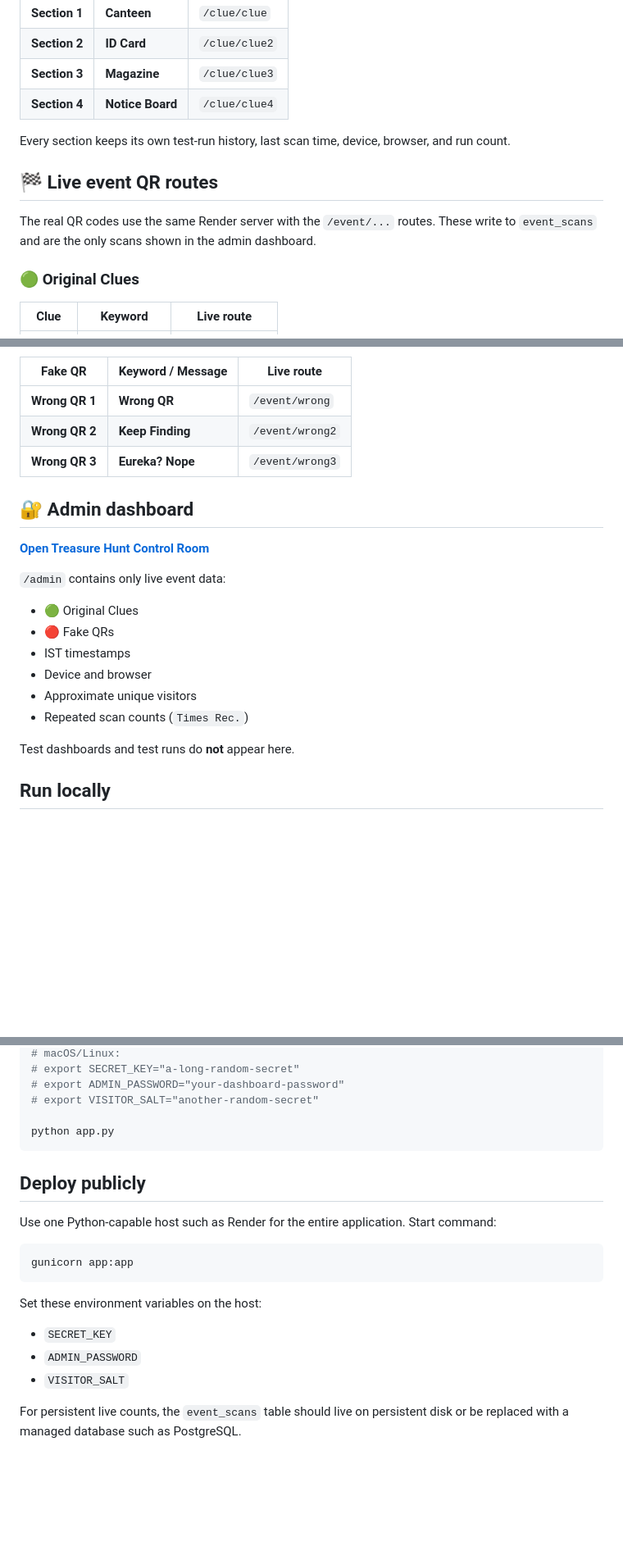
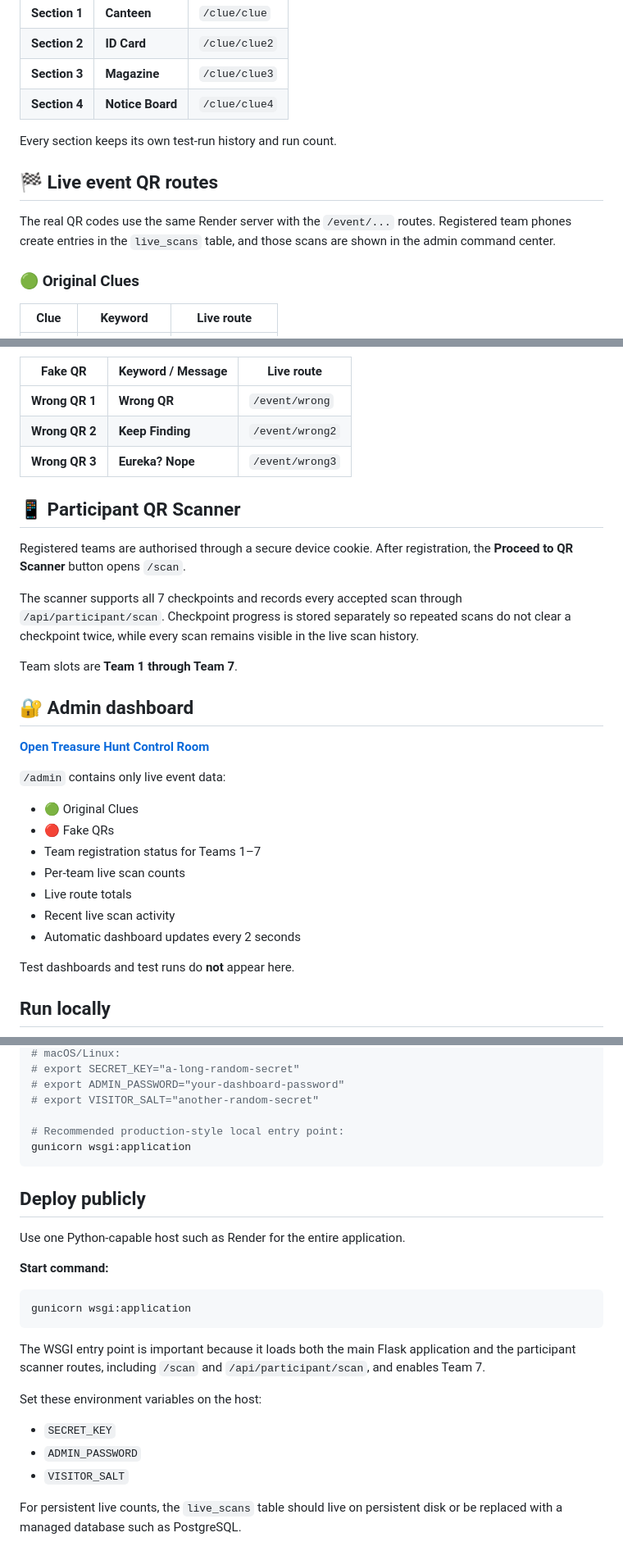
Before and after one commit to rachitskofficial-tech/treasure-hunt-server, a Markdown page: README.md, 3 parts joined by grey strips. Shown at 82% size. Rendered like a GitHub page; blank space fills up the shorter version.

Commit message:
Update server deployment and scanner documentation

````diff
--- a/README.md
+++ b/README.md
@@ -30,11 +30,11 @@ Open **Test clue QR** for the four clue test sections. All test runs stay in the
 | **Section 3** | **Magazine** | `/clue/clue3` |
 | **Section 4** | **Notice Board** | `/clue/clue4` |
 
-Every section keeps its own test-run history, last scan time, device, browser, and run count.
+Every section keeps its own test-run history and run count.
 
 ## 🏁 Live event QR routes
 
-The real QR codes use the same Render server with the `/event/...` routes. These write to `event_scans` and are the only scans shown in the admin dashboard.
+The real QR codes use the same Render server with the `/event/...` routes. Registered team phones create entries in the `live_scans` table, and those scans are shown in the admin command center.
 
 ### 🟢 Original Clues
 
@@ -53,6 +53,14 @@ The real QR codes use the same Render server with the `/event/...` routes. These
 | **Wrong QR 2** | **Keep Finding** | `/event/wrong2` |
 | **Wrong QR 3** | **Eureka? Nope** | `/event/wrong3` |
 
+## 📱 Participant QR Scanner
+
+Registered teams are authorised through a secure device cookie. After registration, the **Proceed to QR Scanner** button opens `/scan`.
+
+The scanner supports all 7 checkpoints and records every accepted scan through `/api/participant/scan`. Checkpoint progress is stored separately so repeated scans do not clear a checkpoint twice, while every scan remains visible in the live scan history.
+
+Team slots are **Team 1 through Team 7**.
+
 ## 🔐 Admin dashboard
 
 [**Open Treasure Hunt Control Room**](https://treasure-hunt-server.onrender.com/admin)
@@ -60,10 +68,11 @@ The real QR codes use the same Render server with the `/event/...` routes. These
 `/admin` contains only live event data:
 - 🟢 Original Clues
 - 🔴 Fake QRs
-- IST timestamps
-- Device and browser
-- Approximate unique visitors
-- Repeated scan counts (`Times Rec.`)
+- Team registration status for Teams 1–7
+- Per-team live scan counts
+- Live route totals
+- Recent live scan activity
+- Automatic dashboard updates every 2 seconds
 
 Test dashboards and test runs do **not** appear here.
 
@@ -84,19 +93,23 @@ pip install -r requirements.txt
 # export ADMIN_PASSWORD="your-dashboard-password"
 # export VISITOR_SALT="another-random-secret"
 
-python app.py
+# Recommended production-style local entry point:
+gunicorn wsgi:application
 ```
 
 ## Deploy publicly
-Use one Python-capable host such as Render for the entire application. Start command:
+Use one Python-capable host such as Render for the entire application.
 
+**Start command:**
 ```bash
-gunicorn app:app
+gunicorn wsgi:application
 ```
+
+The WSGI entry point is important because it loads both the main Flask application and the participant scanner routes, including `/scan` and `/api/participant/scan`, and enables Team 7.
 
 Set these environment variables on the host:
 - `SECRET_KEY`
 - `ADMIN_PASSWORD`
 - `VISITOR_SALT`
 
-For persistent live counts, the `event_scans` table should live on persistent disk or be replaced with a managed database such as PostgreSQL.
+For persistent live counts, the `live_scans` table should live on persistent disk or be replaced with a managed database such as PostgreSQL.
````
